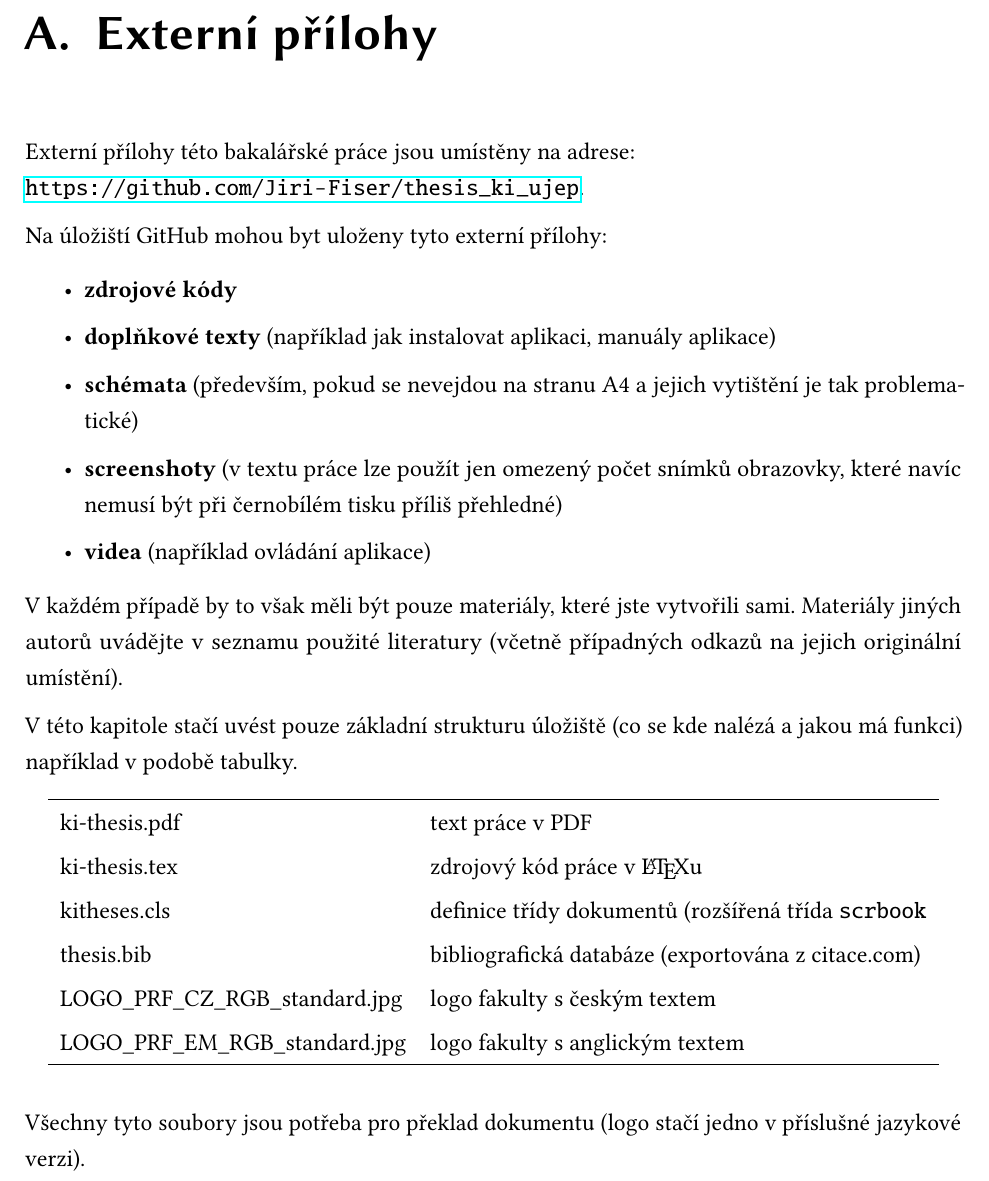
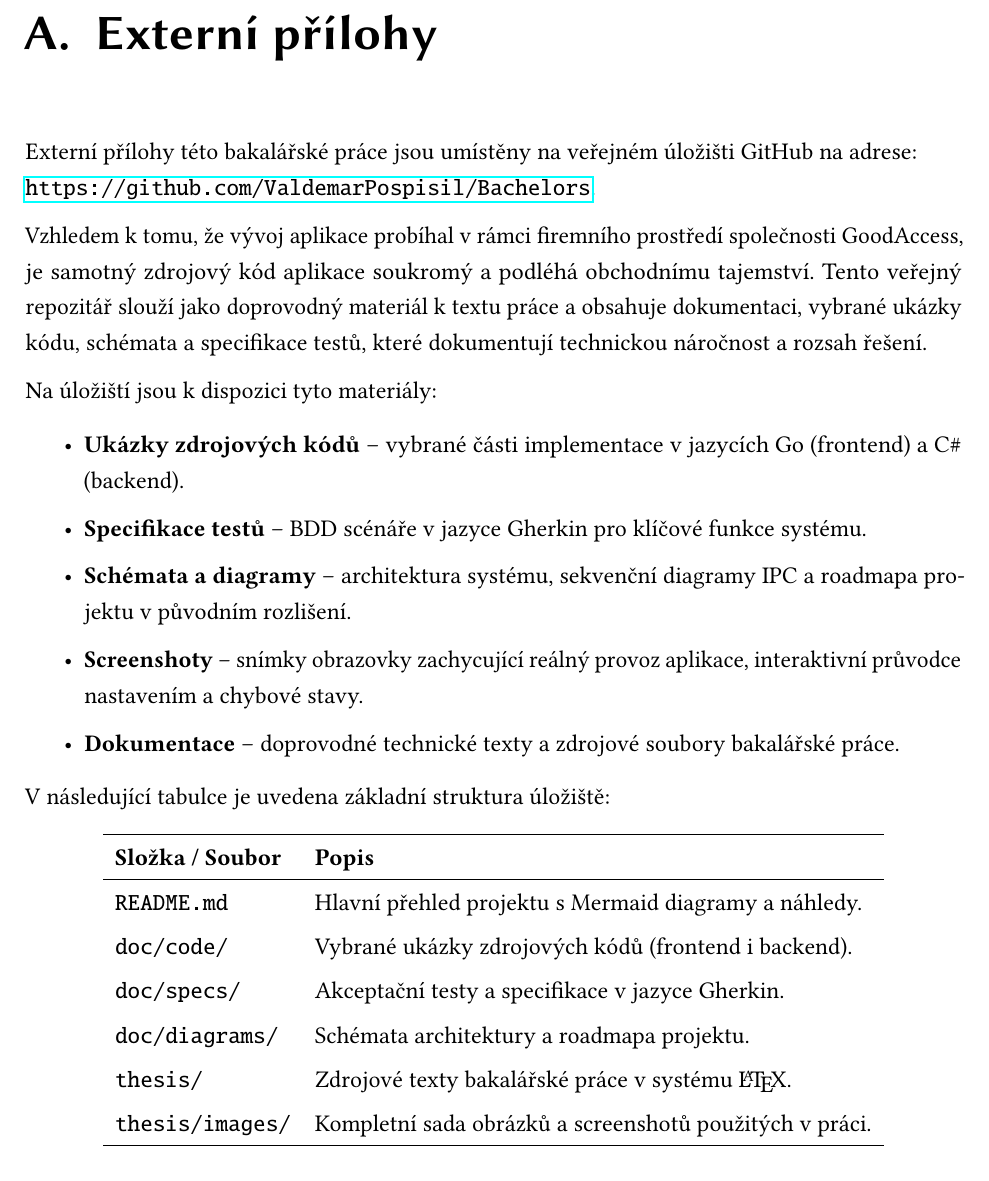
Before and after one commit to ValdemarPospisil/Bachelors, a LaTeX thesis (thesis/thesis.tex, which reads thesis/chapters/07_prilohy.tex): part of page 69 of 71, cut so that both start at the same text. Compiled offline with pdfLaTeX.

Commit message:
Update README.md, thesis.pdf, 07_prilohy.tex, and 1 more file

```diff
--- /dev/null
+++ b/thesis/chapters/07_prilohy.tex
@@ -0,0 +1,30 @@
+\chapter{Externí přílohy\label{sec:ep}}
+
+Externí přílohy této bakalářské práce jsou umístěny na veřejném úložišti GitHub na adrese:\\ \url{https://github.com/ValdemarPospisil/Bachelors}.
+
+Vzhledem k tomu, že vývoj aplikace probíhal v rámci firemního prostředí společnosti GoodAccess, je samotný zdrojový kód aplikace soukromý a podléhá obchodnímu tajemství. Tento veřejný repozitář slouží jako doprovodný materiál k textu práce a obsahuje dokumentaci, vybrané ukázky kódu, schémata a specifikace testů, které dokumentují technickou náročnost a rozsah řešení.
+
+Na úložiští jsou k dispozici tyto materiály:
+
+\begin{itemize}
+\item \textbf{Ukázky zdrojových kódů} – vybrané části implementace v jazycích Go (frontend) a C\# (backend).
+\item \textbf{Specifikace testů} – BDD scénáře v jazyce Gherkin pro klíčové funkce systému.
+\item \textbf{Schémata a diagramy} – architektura systému, sekvenční diagramy IPC a roadmapa projektu v původním rozlišení.
+\item \textbf{Screenshoty} – snímky obrazovky zachycující reálný provoz aplikace, interaktivní průvodce nastavením a chybové stavy.
+\item \textbf{Dokumentace} – doprovodné technické texty a zdrojové soubory bakalářské práce.
+\end{itemize}
+
+V následující tabulce je uvedena základní struktura úložiště:
+
+\begin{longtable}{ll}
+\hline
+\textbf{Složka / Soubor} & \textbf{Popis} \\
+\hline
+\texttt{README.md} & Hlavní přehled projektu s Mermaid diagramy a náhledy. \\
+\texttt{doc/code/} & Vybrané ukázky zdrojových kódů (frontend i backend). \\
+\texttt{doc/specs/} & Akceptační testy a specifikace v jazyce Gherkin. \\
+\texttt{doc/diagrams/} & Schémata architektury a roadmapa projektu. \\
+\texttt{thesis/} & Zdrojové texty bakalářské práce v systému \LaTeX{}. \\
+\texttt{thesis/images/} & Kompletní sada obrázků a screenshotů použitých v práci. \\
+\hline
+\end{longtable}
--- a/thesis/thesis.tex
+++ b/thesis/thesis.tex
@@ -337,36 +337,7 @@ The main goal of this work is to design and implement a functional prototype of
 
 \appendix
 
-\chapter{Externí přílohy\label{sec:ep}}
-
-Externí přílohy této bakalářské práce jsou umístěny na adrese:\\ \url{https://github.com/Jiri-Fiser/thesis_ki_ujep}.
-
-Na úložiští GitHub mohou byt uloženy tyto externí přílohy:
-
-\begin{itemize}
-\item \textbf{zdrojové kódy}
-\item \textbf{doplňkové texty} (například jak instalovat aplikaci, manuály aplikace)
-\item \textbf{schémata} (především, pokud se nevejdou na stranu A4 a jejich vytištění je tak problematické)
-\item \textbf{screenshoty} (v textu práce lze použít jen omezený počet snímků obrazovky, které navíc nemusí být při černobílém tisku příliš přehledné)
-\item \textbf{videa} (například ovládání aplikace)
-\end{itemize}
-
-V každém případě by to však měli být pouze materiály, které jste vytvořili sami. Materiály jiných autorů uvádějte v seznamu použité literatury (včetně případných odkazů na jejich originální umístění).
-
-V této kapitole stačí uvést pouze základní strukturu úložiště (co se kde nalézá a jakou má funkci) například v podobě tabulky.
-
-\begin{longtable}{ll}
-\hline
-ki-thesis.pdf & text práce v PDF \\
-ki-thesis.tex & zdrojový kód práce v \LaTeX{}u \\
-kitheses.cls & definice třídy dokumentů (rozšířená třída \texttt{scrbook} \\
-thesis.bib & bibliografická databáze (exportována z citace.com) \\
-LOGO\_PRF\_CZ\_RGB\_standard.jpg  & logo fakulty s českým textem \\
-LOGO\_PRF\_EM\_RGB\_standard.jpg  & logo fakulty s anglickým textem  \\
-\hline
-\end{longtable}
-
-Všechny tyto soubory jsou potřeba pro překlad dokumentu (logo stačí jedno v příslušné jazykové verzi).
+\include{chapters/07_prilohy}
 
 \chapter{Další přílohy}
 
```
Also changed, not shown: README.md, 1 other file.
